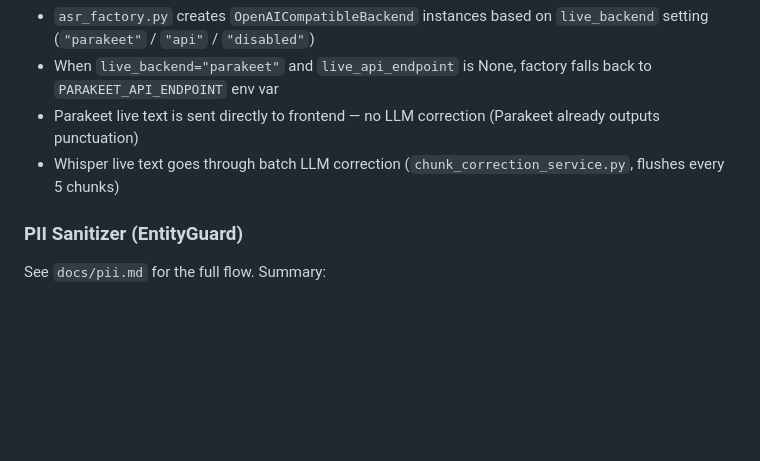
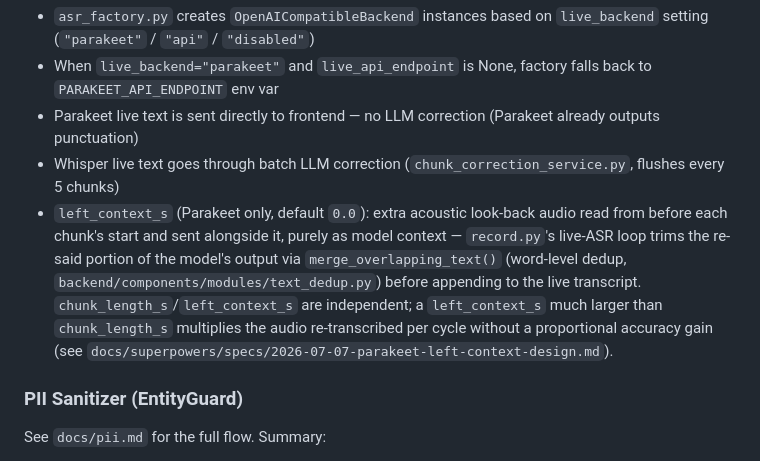
Before and after one commit to s2a-open-technologies/openDox, a Markdown page: AGENTS.md, the part around the change. GitHub-like rendering; blank space fills up the shorter version.

Commit message:
docs: document left_context_s in AGENTS.md

```diff
--- a/AGENTS.md
+++ b/AGENTS.md
@@ -60,6 +60,7 @@ No automated tests exist in this repo. No CI workflows configured.
 - When `live_backend="parakeet"` and `live_api_endpoint` is None, factory falls back to `PARAKEET_API_ENDPOINT` env var
 - Parakeet live text is sent directly to frontend — no LLM correction (Parakeet already outputs punctuation)
 - Whisper live text goes through batch LLM correction (`chunk_correction_service.py`, flushes every 5 chunks)
+- `left_context_s` (Parakeet only, default `0.0`): extra acoustic look-back audio read from before each chunk's start and sent alongside it, purely as model context — `record.py`'s live-ASR loop trims the re-said portion of the model's output via `merge_overlapping_text()` (word-level dedup, `backend/components/modules/text_dedup.py`) before appending to the live transcript. `chunk_length_s`/`left_context_s` are independent; a `left_context_s` much larger than `chunk_length_s` multiplies the audio re-transcribed per cycle without a proportional accuracy gain (see `docs/superpowers/specs/2026-07-07-parakeet-left-context-design.md`).
 
 ### PII Sanitizer (EntityGuard)
 
```
